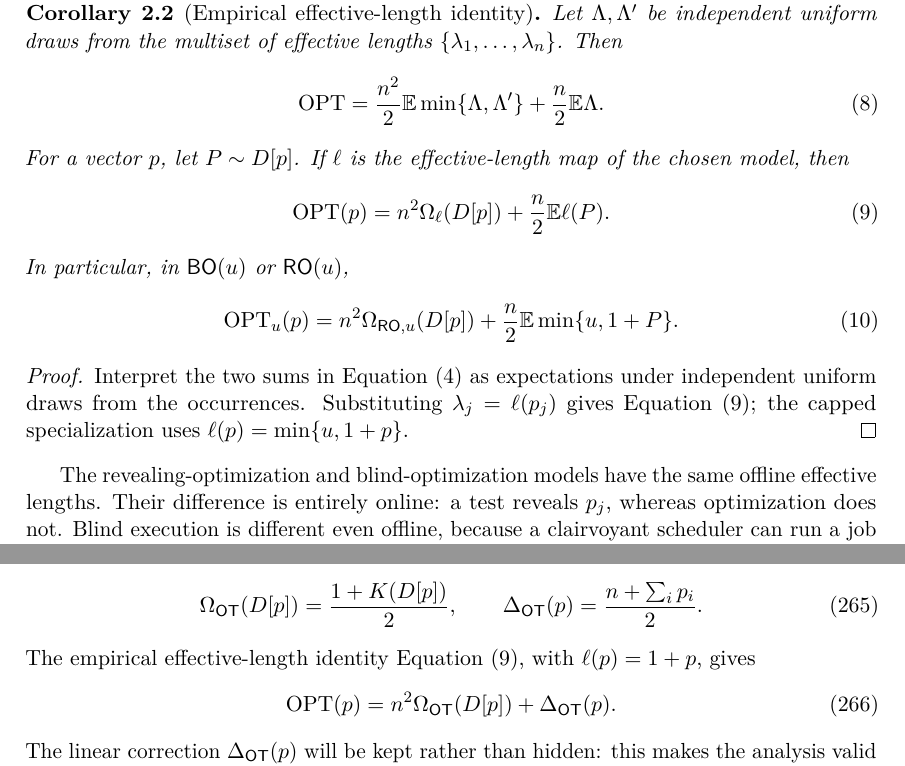
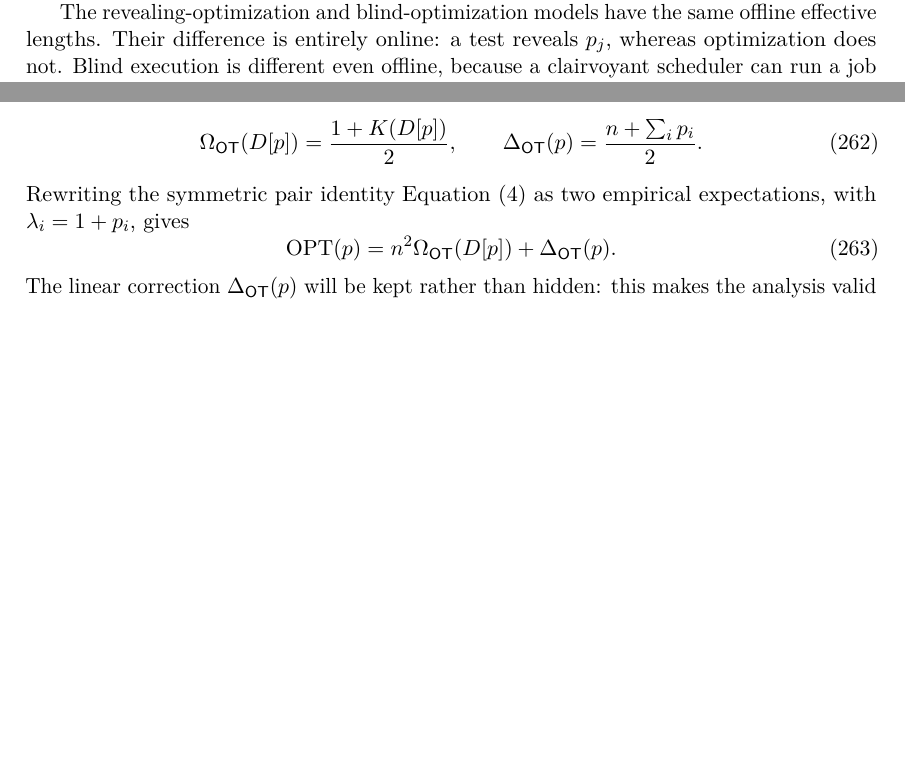
Before and after one commit to vaclavrozhon/obligatory-testing, a LaTeX paper (Exact-Deterministic-Ratios-Uniform-Testing-arXiv-source/paper.tex, which reads Exact-Deterministic-Ratios-Uniform-Testing-arXiv-source/models_and_preliminaries.tex, Exact-Deterministic-Ratios-Uniform-Testing-arXiv-source/randomized_obligatory.tex): two parts of pages 15 and 63 of 99 before the commit and two parts of pages 15 and 62 of 99 after it, joined at a grey line, cut at the place of the change, the shorter picture padded with empty space. Compiled offline with pdfLaTeX.

Commit message:
Inline empirical offline identities

```diff
--- a/Exact-Deterministic-Ratios-Uniform-Testing-arXiv-source/models_and_preliminaries.tex
+++ b/Exact-Deterministic-Ratios-Uniform-Testing-arXiv-source/models_and_preliminaries.tex
@@ -169,37 +169,6 @@ We use the model-specific abbreviations
 The last coefficient is common to blind and revealing optimization; their
 online benchmarks differ because only a revealing test exposes $p_j$ before
 execution.
-
-\begin{corollary}[Empirical effective-length identity]
-\label{cor:empirical-offline}
-Let $\Lambda,\Lambda'$ be independent uniform draws from the multiset of
-effective lengths $\{\lambda_1,\ldots,\lambda_n\}$.  Then
-\begin{equation}
- \OPT=\frac{n^2}{2}\EE\min\{\Lambda,\Lambda'\}
-      +\frac n2\EE\Lambda.
- \label{eq:empirical-offline}
-\end{equation}
-For a vector $p$, let $P\sim D[p]$.  If $\ell$ is the effective-length
-map of the chosen model, then
-\begin{equation}
- \OPT(p)=n^2\Omega_\ell(D[p])
-       +\frac n2\EE\ell(P).
- \label{eq:empirical-offline-model}
-\end{equation}
-In particular, in $\mathsf{BO}(u)$ or $\mathsf{RO}(u)$,
-\begin{equation}
- \OPT_u(p)=n^2\Omega_{\mathsf{RO},u}(D[p])
-       +\frac n2\EE\min\{u,1+P\}.
- \label{eq:empirical-offline-u}
-\end{equation}
-\end{corollary}
-
-\begin{proof}
-Interpret the two sums in \cref{eq:unified-opt-symmetric} as expectations
-under independent uniform draws from the occurrences.  Substituting
-$\lambda_j=\ell(p_j)$ gives \cref{eq:empirical-offline-model}; the capped
-specialization uses $\ell(p)=\min\{u,1+p\}$.
-\end{proof}
 
 The revealing-optimization and blind-optimization models have the same offline
 effective lengths.  Their difference is entirely online: a test reveals
--- a/Exact-Deterministic-Ratios-Uniform-Testing-arXiv-source/randomized_obligatory.tex
+++ b/Exact-Deterministic-Ratios-Uniform-Testing-arXiv-source/randomized_obligatory.tex
@@ -68,8 +68,9 @@ For a fixed vector $p$, use $D[p]$ and its minimum kernel $K(D[p])$ from
  \Delta_{\mathsf{OT}}(p)=\frac{n+\sum_i p_i}{2}.
  \label{eq:rand-KO}
 \end{equation}
-The empirical effective-length
-identity \cref{eq:empirical-offline-model}, with $\ell(p)=1+p$, gives
+Rewriting the symmetric pair identity
+\cref{eq:unified-opt-symmetric} as two empirical expectations, with
+$\lambda_i=1+p_i$, gives
 \begin{equation}
  \OPT(p)=n^2\Omega_{\mathsf{OT}}(D[p])+\Delta_{\mathsf{OT}}(p).
  \label{eq:rand-opt-normalized}
```
Also changed, not shown: Exact-Deterministic-Ratios-Uniform-Testing-arXiv-source/blind_optimization.tex (+2 -2 lines), Exact-Deterministic-Ratios-Uniform-Testing-arXiv-source/randomized_common_upper.tex (+3 -2 lines), Exact-Deterministic-Ratios-Uniform-Testing-arXiv-source/paper.pdf, 1 other file.
